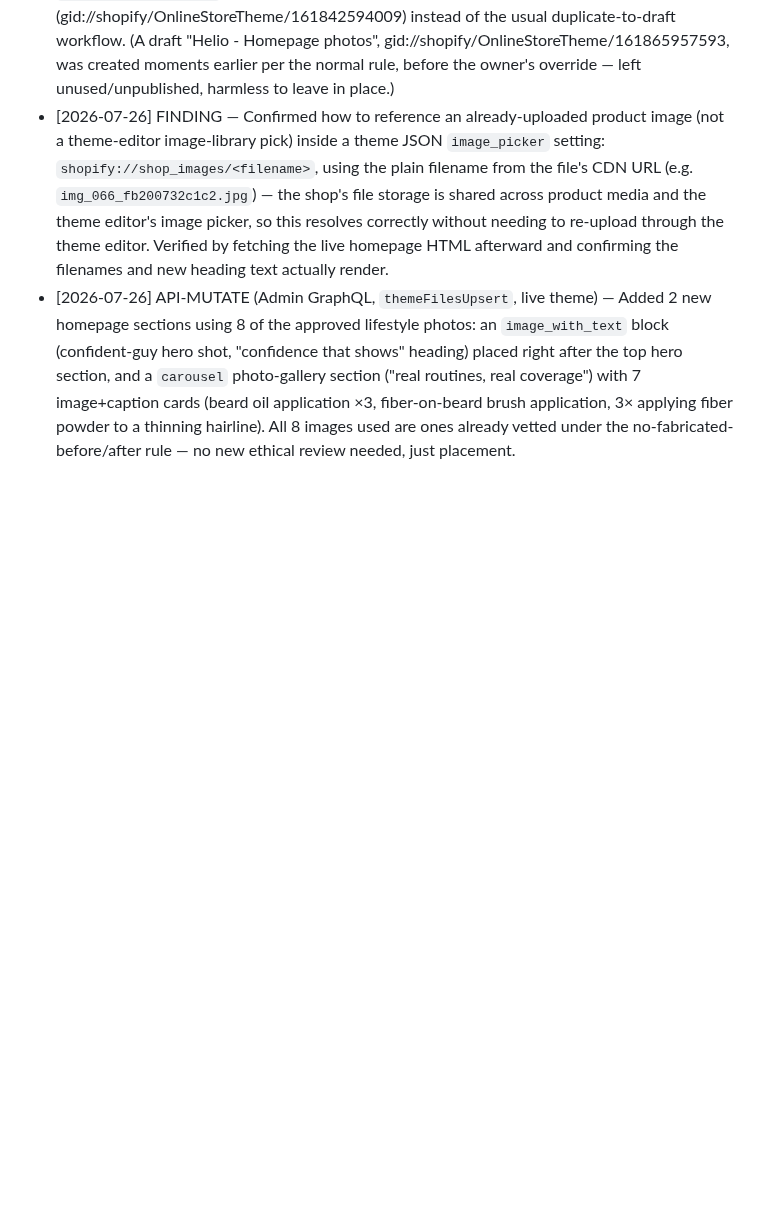
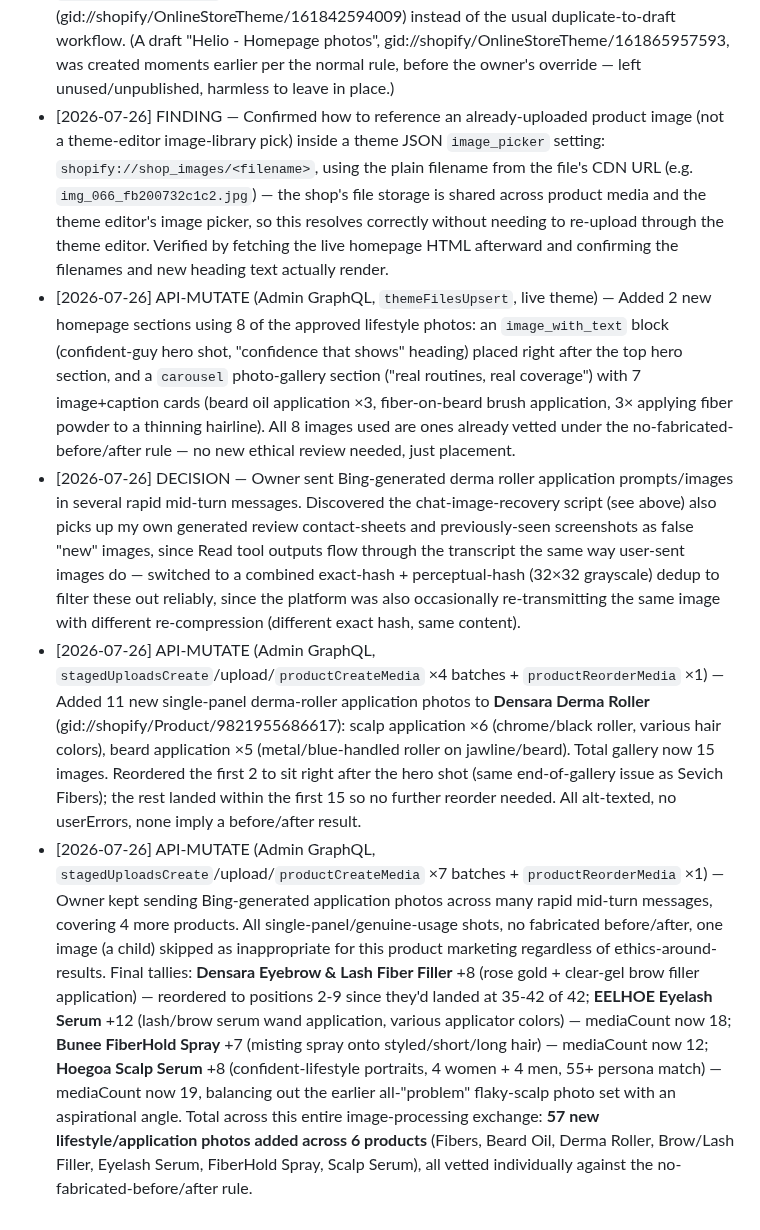
Before and after one commit to bobbinpersonal-ai/densara, a Markdown page: PROGRESS.md, the part around the change. GitHub-like rendering; blank space fills up the shorter version.

Commit message:
Add 57 vetted lifestyle/application photos across 6 products
Owner sent a large, sustained batch of Bing-generated images across many
products (Derma Roller, Brow/Lash Filler, Eyelash Serum, FiberHold Spray,
Scalp Serum). Reviewed and uploaded all genuine single-panel application/
lifestyle shots; skipped one image of a child as inappropriate regardless
of the before/after question. Reordered several product galleries so the
new photos aren't buried behind existing images.

```diff
--- a/PROGRESS.md
+++ b/PROGRESS.md
@@ -114,3 +114,6 @@ Types: `FILE`, `API-READ`, `API-MUTATE`, `PLAN`, `DECISION`
 - [2026-07-26] DECISION — Owner said to disregard the never-edit-live-theme safety rule for the homepage image work that followed. Complied for this task only — edited `templates/index.json` directly on the live theme (gid://shopify/OnlineStoreTheme/161842594009) instead of the usual duplicate-to-draft workflow. (A draft "Helio - Homepage photos", gid://shopify/OnlineStoreTheme/161865957593, was created moments earlier per the normal rule, before the owner's override — left unused/unpublished, harmless to leave in place.)
 - [2026-07-26] FINDING — Confirmed how to reference an already-uploaded product image (not a theme-editor image-library pick) inside a theme JSON `image_picker` setting: `shopify://shop_images/<filename>`, using the plain filename from the file's CDN URL (e.g. `img_066_fb200732c1c2.jpg`) — the shop's file storage is shared across product media and the theme editor's image picker, so this resolves correctly without needing to re-upload through the theme editor. Verified by fetching the live homepage HTML afterward and confirming the filenames and new heading text actually render.
 - [2026-07-26] API-MUTATE (Admin GraphQL, `themeFilesUpsert`, live theme) — Added 2 new homepage sections using 8 of the approved lifestyle photos: an `image_with_text` block (confident-guy hero shot, "confidence that shows" heading) placed right after the top hero section, and a `carousel` photo-gallery section ("real routines, real coverage") with 7 image+caption cards (beard oil application ×3, fiber-on-beard brush application, 3× applying fiber powder to a thinning hairline). All 8 images used are ones already vetted under the no-fabricated-before/after rule — no new ethical review needed, just placement.
+- [2026-07-26] DECISION — Owner sent Bing-generated derma roller application prompts/images in several rapid mid-turn messages. Discovered the chat-image-recovery script (see above) also picks up my own generated review contact-sheets and previously-seen screenshots as false "new" images, since Read tool outputs flow through the transcript the same way user-sent images do — switched to a combined exact-hash + perceptual-hash (32×32 grayscale) dedup to filter these out reliably, since the platform was also occasionally re-transmitting the same image with different re-compression (different exact hash, same content).
+- [2026-07-26] API-MUTATE (Admin GraphQL, `stagedUploadsCreate`/upload/`productCreateMedia` ×4 batches + `productReorderMedia` ×1) — Added 11 new single-panel derma-roller application photos to **Densara Derma Roller** (gid://shopify/Product/9821955686617): scalp application ×6 (chrome/black roller, various hair colors), beard application ×5 (metal/blue-handled roller on jawline/beard). Total gallery now 15 images. Reordered the first 2 to sit right after the hero shot (same end-of-gallery issue as Sevich Fibers); the rest landed within the first 15 so no further reorder needed. All alt-texted, no userErrors, none imply a before/after result.
+- [2026-07-26] API-MUTATE (Admin GraphQL, `stagedUploadsCreate`/upload/`productCreateMedia` ×7 batches + `productReorderMedia` ×1) — Owner kept sending Bing-generated application photos across many rapid mid-turn messages, covering 4 more products. All single-panel/genuine-usage shots, no fabricated before/after, one image (a child) skipped as inappropriate for this product marketing regardless of ethics-around-results. Final tallies: **Densara Eyebrow & Lash Fiber Filler** +8 (rose gold + clear-gel brow filler application) — reordered to positions 2-9 since they'd landed at 35-42 of 42; **EELHOE Eyelash Serum** +12 (lash/brow serum wand application, various applicator colors) — mediaCount now 18; **Bunee FiberHold Spray** +7 (misting spray onto styled/short/long hair) — mediaCount now 12; **Hoegoa Scalp Serum** +8 (confident-lifestyle portraits, 4 women + 4 men, 55+ persona match) — mediaCount now 19, balancing out the earlier all-"problem" flaky-scalp photo set with an aspirational angle. Total across this entire image-processing exchange: **57 new lifestyle/application photos added across 6 products** (Fibers, Beard Oil, Derma Roller, Brow/Lash Filler, Eyelash Serum, FiberHold Spray, Scalp Serum), all vetted individually against the no-fabricated-before/after rule.
```
